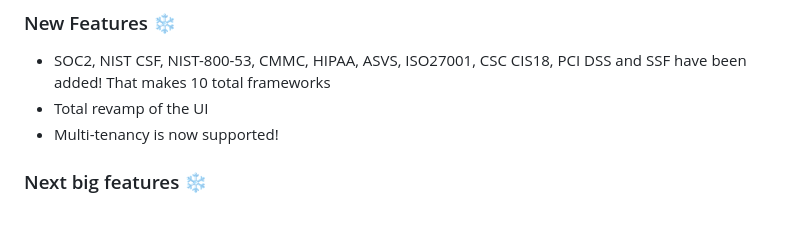
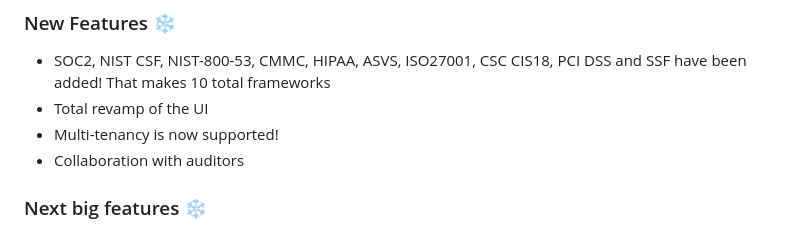
Before and after one commit to bmarsh9/gapps, a Markdown page: README.md, the part around the change. GitHub-like rendering.

```diff
--- a/README.md
+++ b/README.md
@@ -18,6 +18,7 @@
 - SOC2, NIST CSF, NIST-800-53, CMMC, HIPAA, ASVS, ISO27001, CSC CIS18, PCI DSS and SSF have been added! That makes 10 total frameworks
 - Total revamp of the UI
 - Multi-tenancy is now supported!
+- Collaboration with auditors
 
 ### Next big features :snowflake:
 - Control automation?
```
